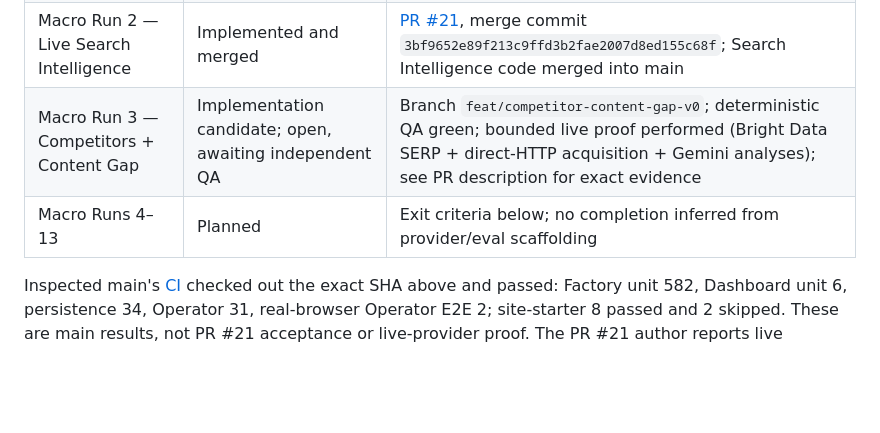
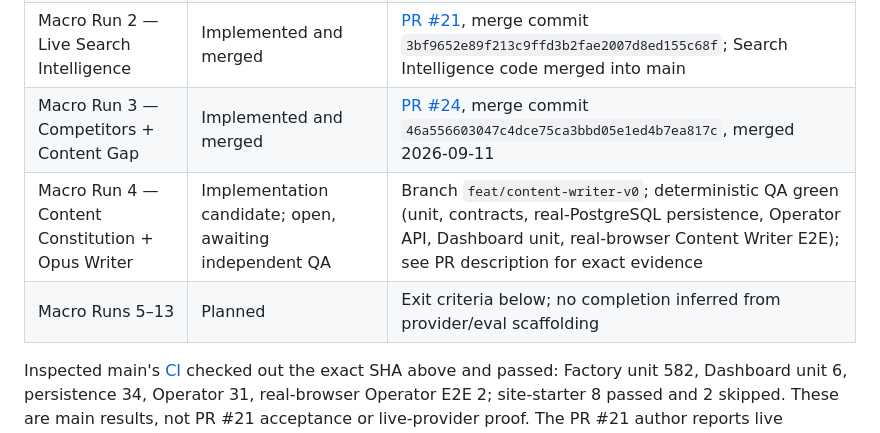
Before and after one commit to sutherlandamcom/factory, a Markdown page: docs/roadmap-vnext.md, the part around the change. Drawn GitHub-style; blank space fills up the shorter version.

```diff
--- a/docs/roadmap-vnext.md
+++ b/docs/roadmap-vnext.md
@@ -29,8 +29,9 @@ distinct facts.
 | Macro Run 1 — Operator Kernel / Intake | Implemented and merged | [PR #18](https://github.com/sutherlandamcom/factory/pull/18), final head `dd1cda5d5efe7394335c7bf0ca1678fde8ac5f15`; merged 2026-09-05; Operator code exists on inspected main |
 | Agent-instruction alignment | Merged; post-merge documentation inconsistencies require the present follow-up | [PR #19](https://github.com/sutherlandamcom/factory/pull/19), head `88c83e87cdbecb24d99839ab046790f9a615b5a2`; [candidate CI success](https://github.com/sutherlandamcom/factory/actions/runs/33989714882) |
 | Macro Run 2 — Live Search Intelligence | Implemented and merged | [PR #21](https://github.com/sutherlandamcom/factory/pull/21), merge commit `3bf9652e89f213c9ffd3b2fae2007d8ed155c68f`; Search Intelligence code merged into main |
-| Macro Run 3 — Competitors + Content Gap | Implementation candidate; open, awaiting independent QA | Branch `feat/competitor-content-gap-v0`; deterministic QA green; bounded live proof performed (Bright Data SERP + direct-HTTP acquisition + Gemini analyses); see PR description for exact evidence |
-| Macro Runs 4–13 | Planned | Exit criteria below; no completion inferred from provider/eval scaffolding |
+| Macro Run 3 — Competitors + Content Gap | Implemented and merged | [PR #24](https://github.com/sutherlandamcom/factory/pull/24), merge commit `46a556603047c4dce75ca3bbd05e1ed4b7ea817c`, merged 2026-09-11 |
+| Macro Run 4 — Content Constitution + Opus Writer | Implementation candidate; open, awaiting independent QA | Branch `feat/content-writer-v0`; deterministic QA green (unit, contracts, real-PostgreSQL persistence, Operator API, Dashboard unit, real-browser Content Writer E2E); see PR description for exact evidence |
+| Macro Runs 5–13 | Planned | Exit criteria below; no completion inferred from provider/eval scaffolding |
 
 Inspected main's [CI](https://github.com/sutherlandamcom/factory/actions/runs/33998967648)
 checked out the exact SHA above and passed: Factory unit 582, Dashboard unit 6,
```
Also changed, not shown: docs/audits/2026-09-12-macro-run-4-writer-qa-record.md (added, +54 -0 lines), docs/writer-pipeline-v0.md (added, +111 -0 lines).
